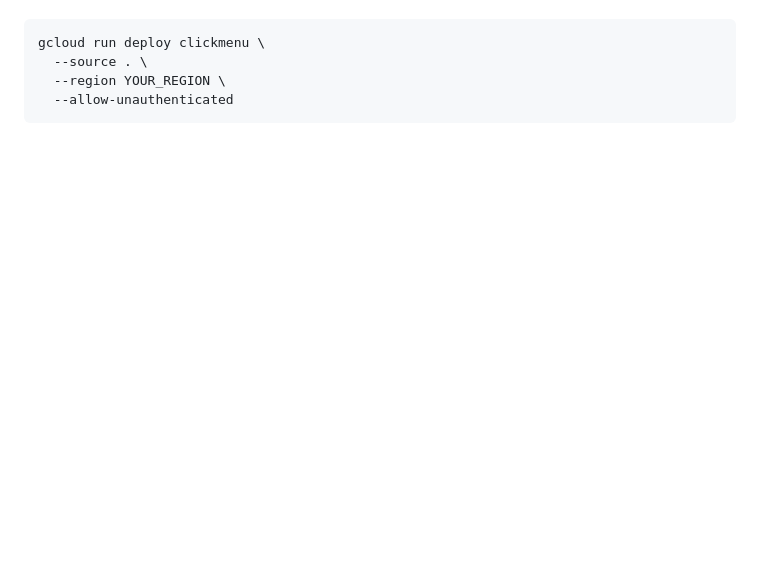
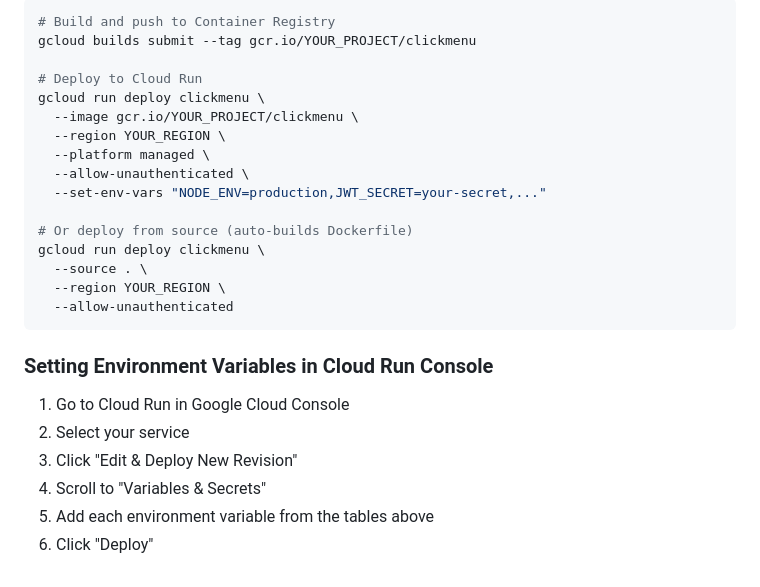
Before and after one commit to PytchMark/ClickMenu, a Markdown page: README.md, the part around one of its changes. Rendered like a GitHub page; blank space fills up the shorter version.

````diff
--- a/README.md
+++ b/README.md
@@ -302,7 +332,28 @@ Deploy to Cloud Run (high level):
 
 ```bash
+# Build and push to Container Registry
+gcloud builds submit --tag gcr.io/YOUR_PROJECT/clickmenu
+
+# Deploy to Cloud Run
+gcloud run deploy clickmenu \
+  --image gcr.io/YOUR_PROJECT/clickmenu \
+  --region YOUR_REGION \
+  --platform managed \
+  --allow-unauthenticated \
+  --set-env-vars "NODE_ENV=production,JWT_SECRET=your-secret,..."
+
+# Or deploy from source (auto-builds Dockerfile)
 gcloud run deploy clickmenu \
   --source . \
   --region YOUR_REGION \
   --allow-unauthenticated
 ```
+
+### Setting Environment Variables in Cloud Run Console
+
+1. Go to Cloud Run in Google Cloud Console
+2. Select your service
+3. Click "Edit & Deploy New Revision"
+4. Scroll to "Variables & Secrets"
+5. Add each environment variable from the tables above
+6. Click "Deploy"
````
Also changed, not shown: other parts of README.md (+50 -20 lines).
